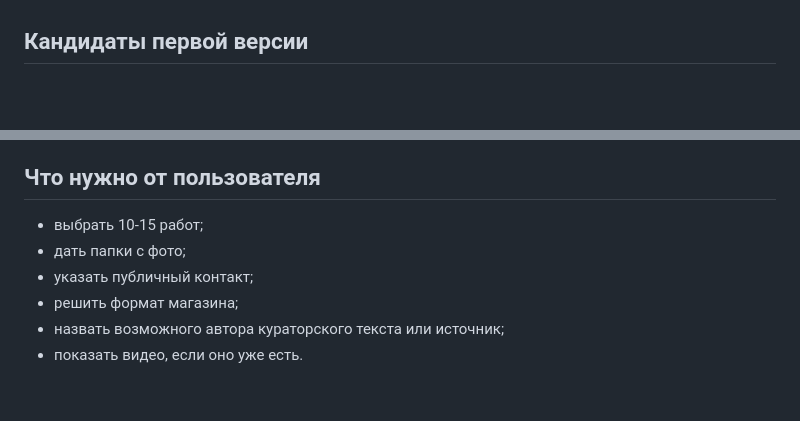
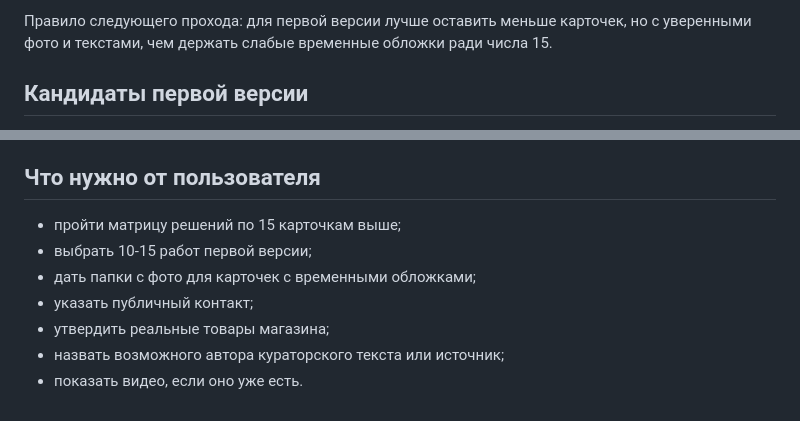
Before and after one commit to aimpss7/natasha-pastukhova-site, a Markdown page: Управление проектом/03_контент.md, 2 parts joined by grey strips. Drawn GitHub-style; blank space fills up the shorter version.

```diff
--- a/Управление проектом/03_контент.md
+++ b/Управление проектом/03_контент.md
@@ -90,3 +113,4 @@ PDF CV:
+Правило следующего прохода: для первой версии лучше оставить меньше карточек, но с уверенными фото и текстами, чем держать слабые временные обложки ради числа 15.
 
 ## Кандидаты первой версии
 
@@ -279,9 +303,10 @@ PDF CV:
 
 ## Что нужно от пользователя
 
-- выбрать 10-15 работ;
-- дать папки с фото;
+- пройти матрицу решений по 15 карточкам выше;
+- выбрать 10-15 работ первой версии;
+- дать папки с фото для карточек с временными обложками;
 - указать публичный контакт;
-- решить формат магазина;
+- утвердить реальные товары магазина;
 - назвать возможного автора кураторского текста или источник;
 - показать видео, если оно уже есть.
```
Also changed, not shown: other parts of Управление проектом/03_контент.md (+23 -0 lines), Управление проектом/02_план.md (+1 -1 lines).
